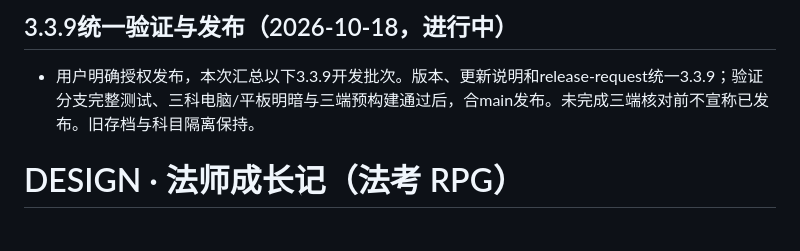
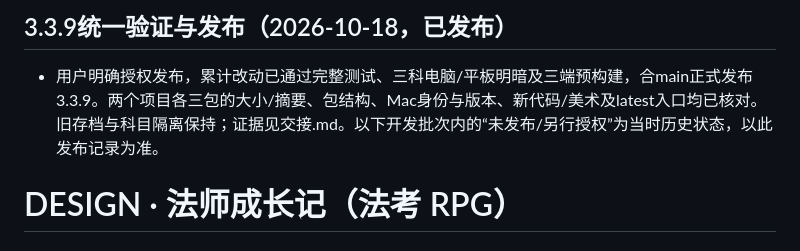
Before and after one commit to dingzhen164-coder/fakao-rpg, a Markdown page: DESIGN.md, the part around the change. Drawn GitHub-style.

```diff
--- a/DESIGN.md
+++ b/DESIGN.md
@@ -1,6 +1,6 @@
-## 3.3.9统一验证与发布（2026-10-18，进行中）
+## 3.3.9统一验证与发布（2026-10-18，已发布）
 
-- 用户明确授权发布，本次汇总以下3.3.9开发批次。版本、更新说明和release-request统一3.3.9；验证分支完整测试、三科电脑/平板明暗与三端预构建通过后，合main发布。未完成三端核对前不宣称已发布。旧存档与科目隔离保持。
+- 用户明确授权发布，累计改动已通过完整测试、三科电脑/平板明暗及三端预构建，合main正式发布3.3.9。两个项目各三包的大小/摘要、包结构、Mac身份与版本、新代码/美术及latest入口均已核对。旧存档与科目隔离保持；证据见交接.md。以下开发批次内的“未发布/另行授权”为当时历史状态，以此发布记录为准。
 
 # DESIGN · 法师成长记（法考 RPG）
 
```
Also changed, not shown: 交接.md (+19 -32 lines).
